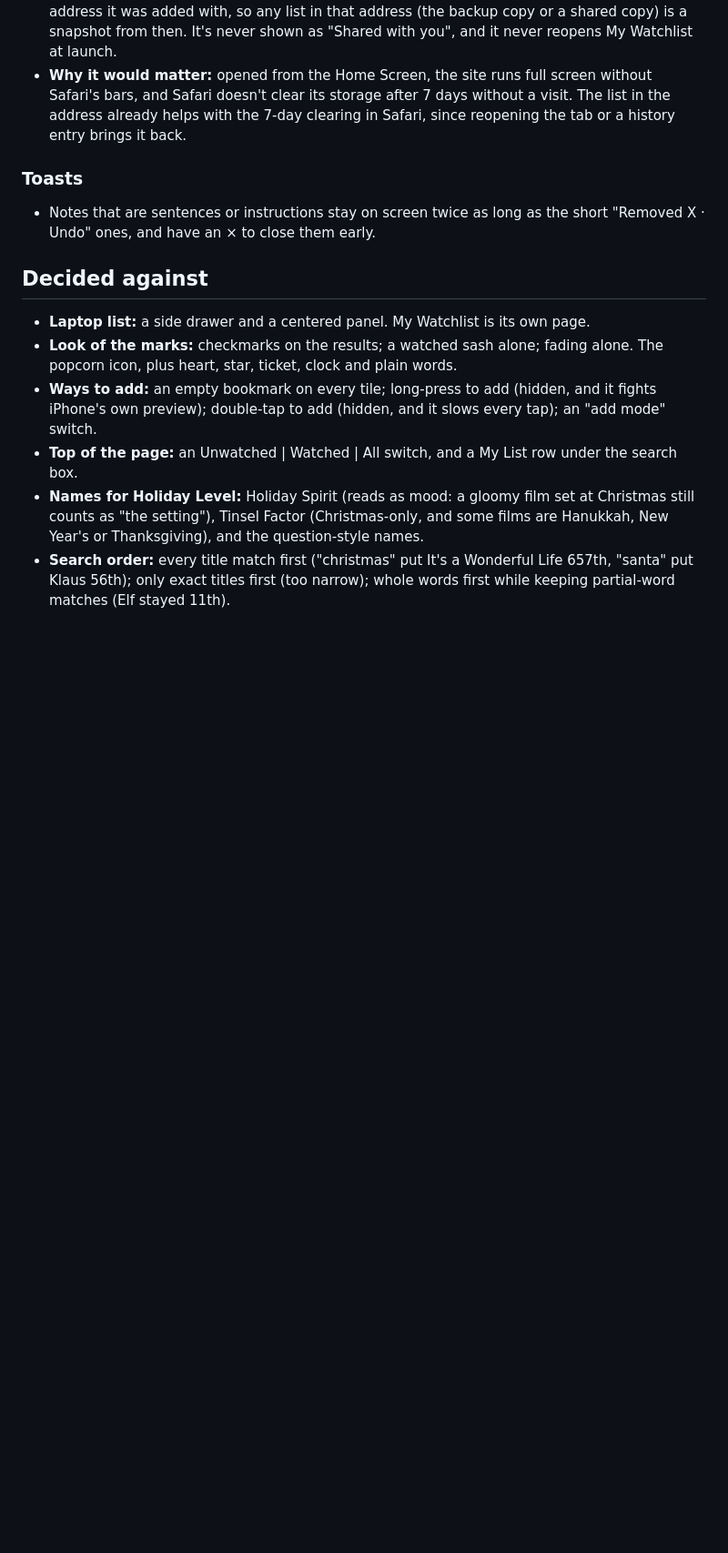
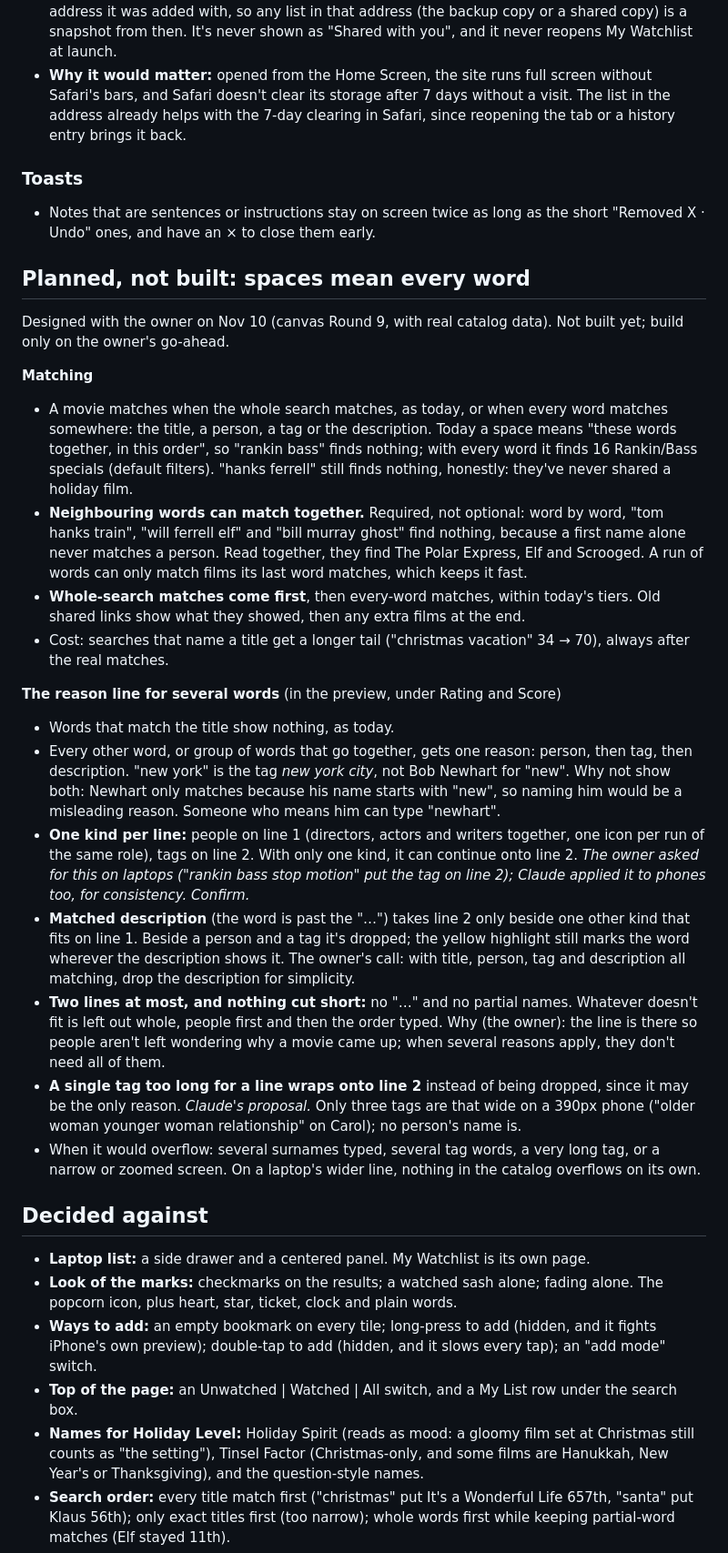
Before and after one commit to brianmcentire/holiday-movie-picker, a Markdown page: DESIGN.md, the part around one of its changes. Shown at 91% size. Rendered like a GitHub page; blank space fills up the shorter version.

Commit message:
Record the every-word search design and today's decisions in the docs
DESIGN.md gets a "Planned, not built" section for spaces meaning every word:
the matching rules (neighbouring words read together, whole-search matches
first) and the reason line the owner shaped in canvas Round 9 (one kind per
line, two lines at most, nothing cut with "…"), marking which parts were
Claude's calls. Decided against and Revisit later pick up the rest, and the
README lists it under Future ideas.

Co-Authored-By: Claude Opus 5.5 <noreply@anthropic.com>

```diff
--- a/DESIGN.md
+++ b/DESIGN.md
@@ -204,6 +204,25 @@ While searching, the preview says why the movie is in the results. The result ca
 
 - Notes that are sentences or instructions stay on screen twice as long as the short "Removed X · Undo" ones, and have an × to close them early.
 
+## Planned, not built: spaces mean every word
+
+Designed with the owner on Nov 10 (canvas Round 9, with real catalog data). Not built yet; build only on the owner's go-ahead.
+
+**Matching**
+- A movie matches when the whole search matches, as today, or when every word matches somewhere: the title, a person, a tag or the description. Today a space means "these words together, in this order", so "rankin bass" finds nothing; with every word it finds 16 Rankin/Bass specials (default filters). "hanks ferrell" still finds nothing, honestly: they've never shared a holiday film.
+- **Neighbouring words can match together.** Required, not optional: word by word, "tom hanks train", "will ferrell elf" and "bill murray ghost" find nothing, because a first name alone never matches a person. Read together, they find The Polar Express, Elf and Scrooged. A run of words can only match films its last word matches, which keeps it fast.
+- **Whole-search matches come first**, then every-word matches, within today's tiers. Old shared links show what they showed, then any extra films at the end.
+- Cost: searches that name a title get a longer tail ("christmas vacation" 34 → 70), always after the real matches.
+
+**The reason line for several words** (in the preview, under Rating and Score)
+- Words that match the title show nothing, as today.
+- Every other word, or group of words that go together, gets one reason: person, then tag, then description. "new york" is the tag *new york city*, not Bob Newhart for "new". Why not show both: Newhart only matches because his name starts with "new", so naming him would be a misleading reason. Someone who means him can type "newhart".
+- **One kind per line:** people on line 1 (directors, actors and writers together, one icon per run of the same role), tags on line 2. With only one kind, it can continue onto line 2. *The owner asked for this on laptops ("rankin bass stop motion" put the tag on line 2); Claude applied it to phones too, for consistency. Confirm.*
+- **Matched description** (the word is past the "…") takes line 2 only beside one other kind that fits on line 1. Beside a person and a tag it's dropped; the yellow highlight still marks the word wherever the description shows it. The owner's call: with title, person, tag and description all matching, drop the description for simplicity.
+- **Two lines at most, and nothing cut short:** no "…" and no partial names. Whatever doesn't fit is left out whole, people first and then the order typed. Why (the owner): the line is there so people aren't left wondering why a movie came up; when several reasons apply, they don't need all of them.
+- **A single tag too long for a line wraps onto line 2** instead of being dropped, since it may be the only reason. *Claude's proposal.* Only three tags are that wide on a 390px phone ("older woman younger woman relationship" on Carol); no person's name is.
+- When it would overflow: several surnames typed, several tag words, a very long tag, or a narrow or zoomed screen. On a laptop's wider line, nothing in the catalog overflows on its own.
+
 ## Decided against
 
 - **Laptop list:** a side drawer and a centered panel. My Watchlist is its own page.
```
Also changed, not shown: other parts of DESIGN.md (+3 -0 lines), README.md (+1 -0 lines).
